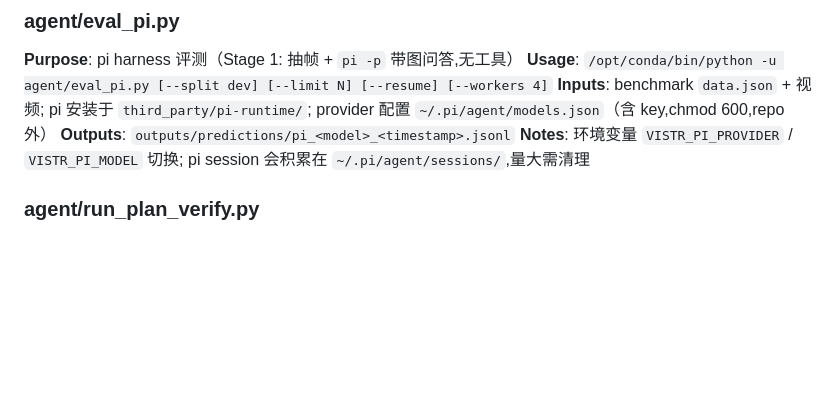
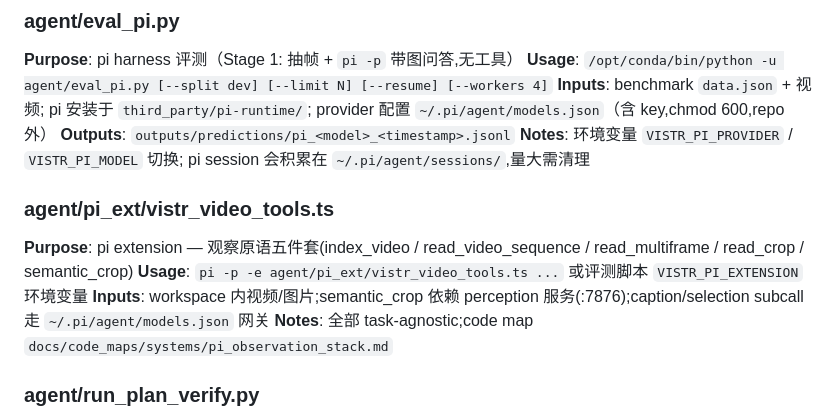
Before and after one commit to HeShiLie/4D-Agent, a Markdown page: docs/registry/scripts.md, the part around the change. Drawn GitHub-style; blank space fills up the shorter version.

Commit message:
docs: code map for pi observation stack; register extension

```diff
--- a/docs/registry/scripts.md
+++ b/docs/registry/scripts.md
@@ -44,6 +44,12 @@ Index of all scripts in this project. Each entry documents purpose, usage, input
 **Inputs**: benchmark `data.json` + 视频; pi 安装于 `third_party/pi-runtime/`; provider 配置 `~/.pi/agent/models.json`（含 key,chmod 600,repo 外）
 **Outputs**: `outputs/predictions/pi_<model>_<timestamp>.jsonl`
 **Notes**: 环境变量 `VISTR_PI_PROVIDER` / `VISTR_PI_MODEL` 切换; pi session 会积累在 `~/.pi/agent/sessions/`,量大需清理
+
+### agent/pi_ext/vistr_video_tools.ts
+**Purpose**: pi extension — 观察原语五件套(index_video / read_video_sequence / read_multiframe / read_crop / semantic_crop)
+**Usage**: `pi -p -e agent/pi_ext/vistr_video_tools.ts ...` 或评测脚本 `VISTR_PI_EXTENSION` 环境变量
+**Inputs**: workspace 内视频/图片;semantic_crop 依赖 perception 服务(:7876);caption/selection subcall 走 `~/.pi/agent/models.json` 网关
+**Notes**: 全部 task-agnostic;code map `docs/code_maps/systems/pi_observation_stack.md`
 
 ### agent/run_plan_verify.py
 **Purpose**: 二阶段探究 runner——qwen3-vl-plus 对每题做 plan + verify 双隔离调用
```
Also changed, not shown: 1 other file.
